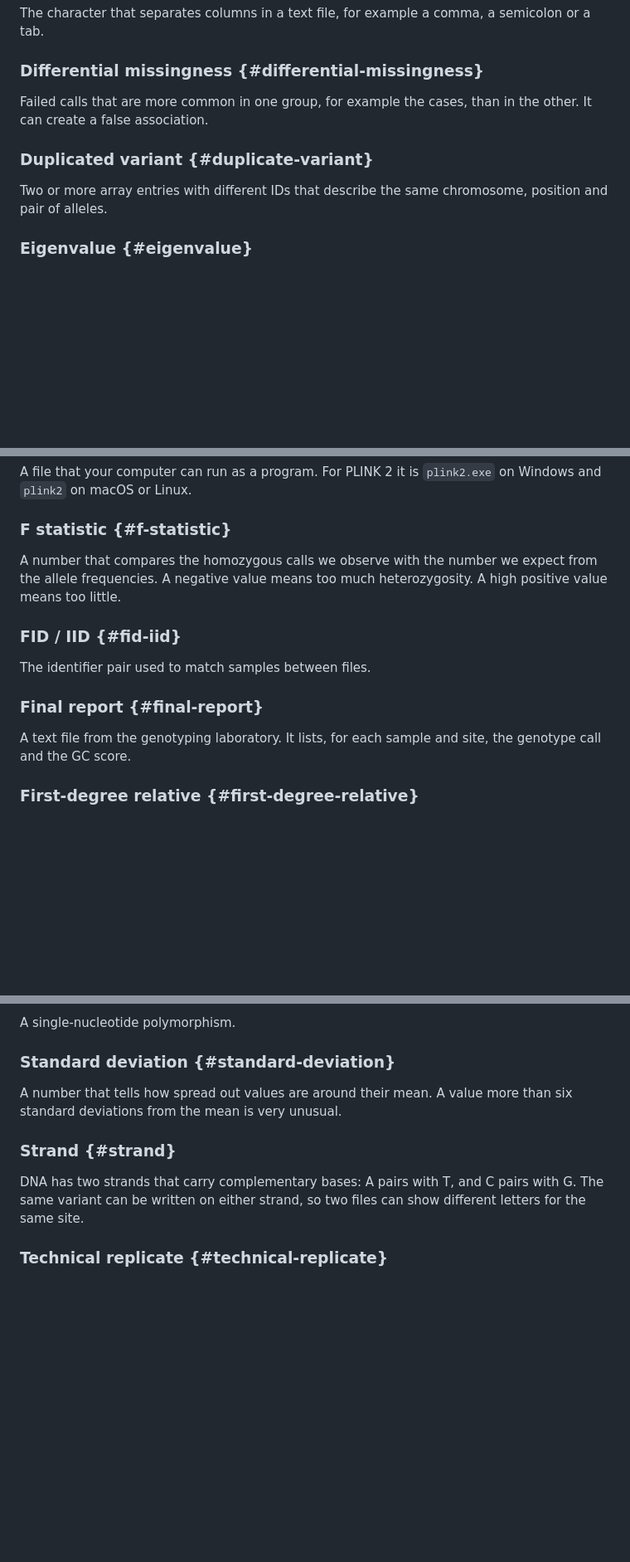
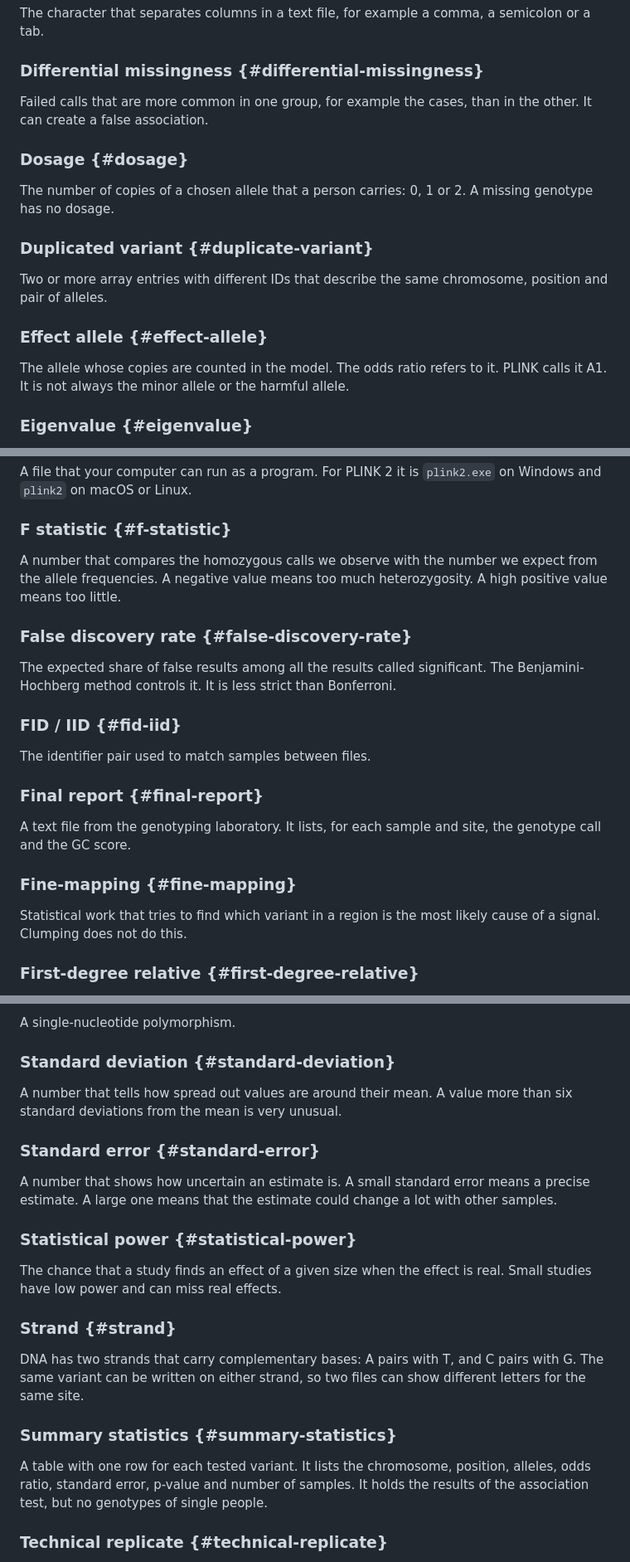
Before and after one commit to mgentiluomo/GWAS_training_session, a Markdown page: docs/glossary.md, 3 parts joined by grey strips. Shown at 83% size. GitHub-like rendering; blank space fills up the shorter version.

```diff
--- a/docs/glossary.md
+++ b/docs/glossary.md
@@ -88,9 +108,17 @@ The character that separates columns in a text file, for example a comma, a semi
 
 Failed calls that are more common in one group, for example the cases, than in the other. It can create a false association.
 
+### Dosage {#dosage}
+
+The number of copies of a chosen allele that a person carries: 0, 1 or 2. A missing genotype has no dosage.
+
 ### Duplicated variant {#duplicate-variant}
 
 Two or more array entries with different IDs that describe the same chromosome, position and pair of alleles.
+
+### Effect allele {#effect-allele}
+
+The allele whose copies are counted in the model. The odds ratio refers to it. PLINK calls it A1. It is not always the minor allele or the harmful allele.
 
 ### Eigenvalue {#eigenvalue}
 
@@ -116,6 +144,10 @@ A file that your computer can run as a program. For PLINK 2 it is `plink2.exe` o
 
 A number that compares the homozygous calls we observe with the number we expect from the allele frequencies. A negative value means too much heterozygosity. A high positive value means too little.
 
+### False discovery rate {#false-discovery-rate}
+
+The expected share of false results among all the results called significant. The Benjamini-Hochberg method controls it. It is less strict than Bonferroni.
+
 ### FID / IID {#fid-iid}
 
 The identifier pair used to match samples between files.
@@ -123,6 +155,10 @@ The identifier pair used to match samples between files.
 ### Final report {#final-report}
 
 A text file from the genotyping laboratory. It lists, for each sample and site, the genotype call and the GC score.
+
+### Fine-mapping {#fine-mapping}
+
+Statistical work that tries to find which variant in a region is the most likely cause of a signal. Clumping does not do this.
 
 ### First-degree relative {#first-degree-relative}
 
@@ -400,9 +468,21 @@ A single-nucleotide polymorphism.
 
 A number that tells how spread out values are around their mean. A value more than six standard deviations from the mean is very unusual.
 
+### Standard error {#standard-error}
+
+A number that shows how uncertain an estimate is. A small standard error means a precise estimate. A large one means that the estimate could change a lot with other samples.
+
+### Statistical power {#statistical-power}
+
+The chance that a study finds an effect of a given size when the effect is real. Small studies have low power and can miss real effects.
+
 ### Strand {#strand}
 
 DNA has two strands that carry complementary bases: A pairs with T, and C pairs with G. The same variant can be written on either strand, so two files can show different letters for the same site.
+
+### Summary statistics {#summary-statistics}
+
+A table with one row for each tested variant. It lists the chromosome, position, alleles, odds ratio, standard error, p-value and number of samples. It holds the results of the association test, but no genotypes of single people.
 
 ### Technical replicate {#technical-replicate}
 
```
Also changed, not shown: other parts of docs/glossary.md (+56 -4 lines).
